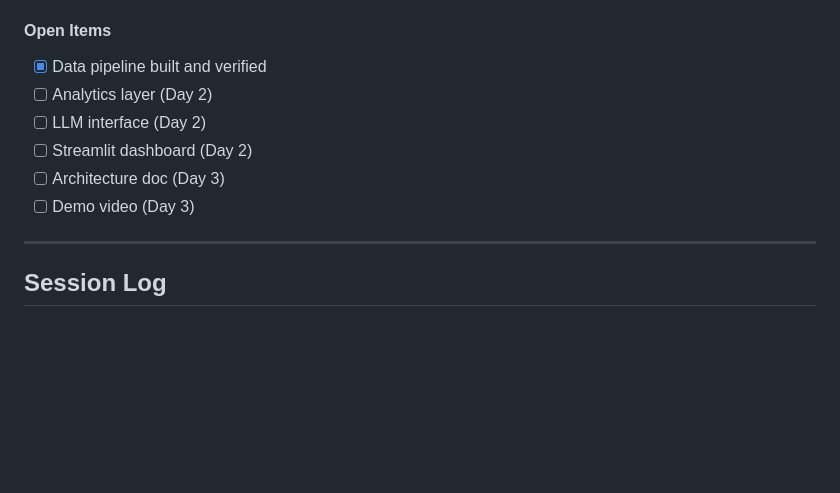
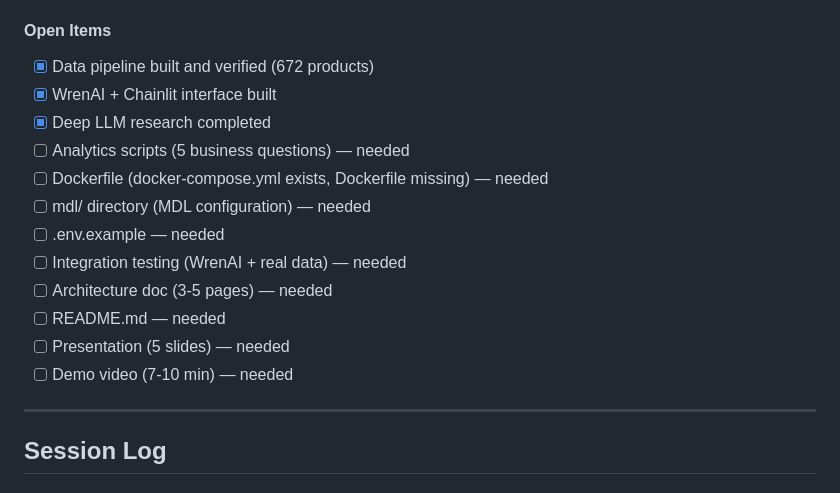
Before and after one commit to zakysyihan/gt-intelligence, a Markdown page: HISTORY.md, the part around one of its changes. Drawn GitHub-style; blank space fills up the shorter version.

Commit message:
HISTORY.md: Session 2 recap — parallel agents, all 3 Claude outputs validated, timeline tracking

```diff
--- a/HISTORY.md
+++ b/HISTORY.md
@@ -205,12 +249,18 @@
 
 #### Open Items
 
-- [x] Data pipeline built and verified
-- [ ] Analytics layer (Day 2)
-- [ ] LLM interface (Day 2)
-- [ ] Streamlit dashboard (Day 2)
-- [ ] Architecture doc (Day 3)
-- [ ] Demo video (Day 3)
+- [x] Data pipeline built and verified (672 products)
+- [x] WrenAI + Chainlit interface built
+- [x] Deep LLM research completed
+- [ ] Analytics scripts (5 business questions) — needed
+- [ ] Dockerfile (docker-compose.yml exists, Dockerfile missing) — needed
+- [ ] mdl/ directory (MDL configuration) — needed
+- [ ] .env.example — needed
+- [ ] Integration testing (WrenAI + real data) — needed
+- [ ] Architecture doc (3-5 pages) — needed
+- [ ] README.md — needed
+- [ ] Presentation (5 slides) — needed
+- [ ] Demo video (7-10 min) — needed
 
 ---
 
```
Also changed, not shown: other parts of HISTORY.md (+46 -2 lines).
